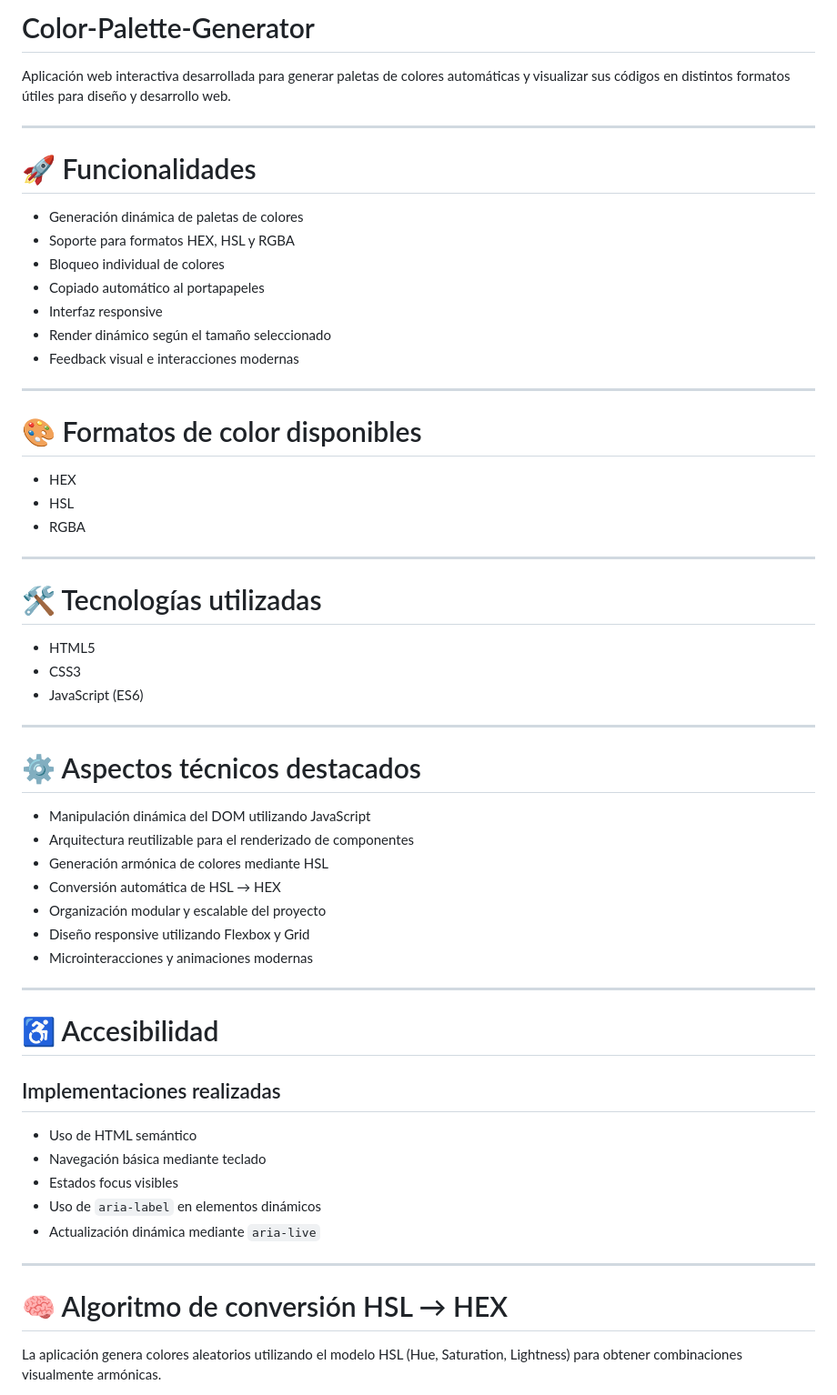
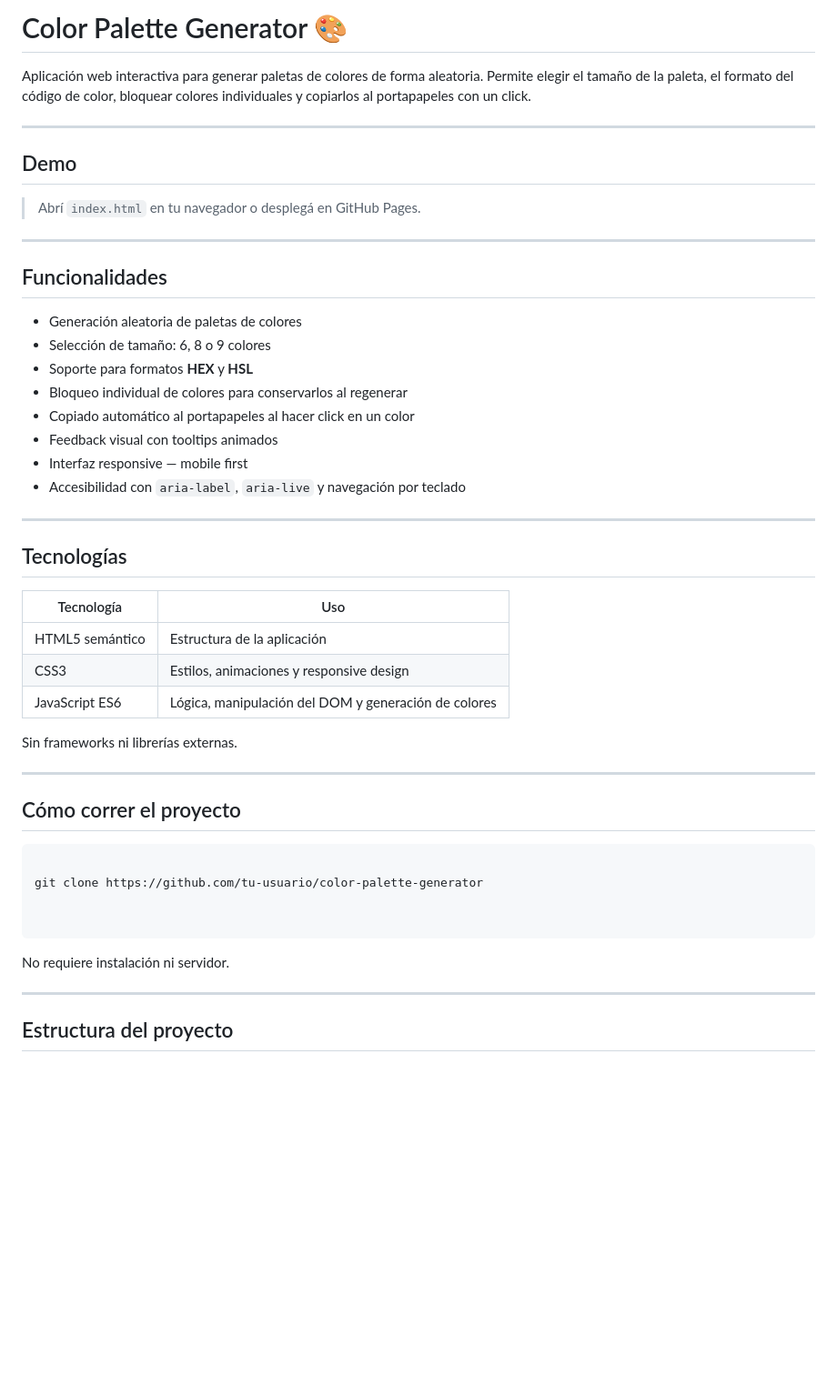
Before and after one commit to JoaquinG-eng/ProyectoM1_JOQUING-FT73, a Markdown page: Readme.md, the part around one of its changes. Shown at 91% size. Drawn GitHub-style; blank space fills up the shorter version.

````diff
--- a/Readme.md
+++ b/Readme.md
@@ -1,62 +1,52 @@
-# Color-Palette-Generator
+# Color Palette Generator 🎨
 
-Aplicación web interactiva desarrollada para generar paletas de colores automáticas y visualizar sus códigos en distintos formatos útiles para diseño y desarrollo web.
+Aplicación web interactiva para generar paletas de colores de forma aleatoria. Permite elegir el tamaño de la paleta, el formato del código de color, bloquear colores individuales y copiarlos al portapapeles con un click.
 
 ---
 
-# 🚀 Funcionalidades
+## Demo
 
-- Generación dinámica de paletas de colores
-- Soporte para formatos HEX, HSL y RGBA
-- Bloqueo individual de colores
-- Copiado automático al portapapeles
-- Interfaz responsive
-- Render dinámico según el tamaño seleccionado
-- Feedback visual e interacciones modernas
+> Abrí `index.html` en tu navegador o desplegá en GitHub Pages.
 
 ---
 
-# 🎨 Formatos de color disponibles
+## Funcionalidades
 
-- HEX
-- HSL
-- RGBA
+- Generación aleatoria de paletas de colores
+- Selección de tamaño: 6, 8 o 9 colores
+- Soporte para formatos **HEX** y **HSL**
+- Bloqueo individual de colores para conservarlos al regenerar
+- Copiado automático al portapapeles al hacer click en un color
+- Feedback visual con tooltips animados
+- Interfaz responsive — mobile first
+- Accesibilidad con `aria-label`, `aria-live` y navegación por teclado
 
 ---
 
-# 🛠 Tecnologías utilizadas
+## Tecnologías
 
-- HTML5
-- CSS3
-- JavaScript (ES6)
+| Tecnología | Uso |
+|---|---|
+| HTML5 semántico | Estructura de la aplicación |
+| CSS3 | Estilos, animaciones y responsive design |
+| JavaScript ES6 | Lógica, manipulación del DOM y generación de colores |
+
+Sin frameworks ni librerías externas.
 
 ---
 
-# ⚙ Aspectos técnicos destacados
+## Cómo correr el proyecto
 
-- Manipulación dinámica del DOM utilizando JavaScript
-- Arquitectura reutilizable para el renderizado de componentes
-- Generación armónica de colores mediante HSL
-- Conversión automática de HSL → HEX
-- Organización modular y escalable del proyecto
-- Diseño responsive utilizando Flexbox y Grid
-- Microinteracciones y animaciones modernas
+```bash
+
+git clone https://github.com/tu-usuario/color-palette-generator
+
+
+```
+
+No requiere instalación ni servidor.
 
 ---
 
-# ♿ Accesibilidad
+## Estructura del proyecto
 
-## Implementaciones realizadas
-
-- Uso de HTML semántico
-- Navegación básica mediante teclado
-- Estados focus visibles
-- Uso de `aria-label` en elementos dinámicos
-- Actualización dinámica mediante `aria-live`
-
----
-
-# 🧠 Algoritmo de conversión HSL → HEX
-
-La aplicación genera colores aleatorios utilizando el modelo HSL (Hue, Saturation, Lightness) para obtener combinaciones visualmente armónicas.
-
````
Also changed, not shown: other parts of Readme.md (+64 -66 lines), ASSETS/capturas/screen5.png (added), ASSETS/capturas/screen6.png (added), ASSETS/capturas/screen7.png (added), ASSETS/capturas/screen8.jpeg (added).
